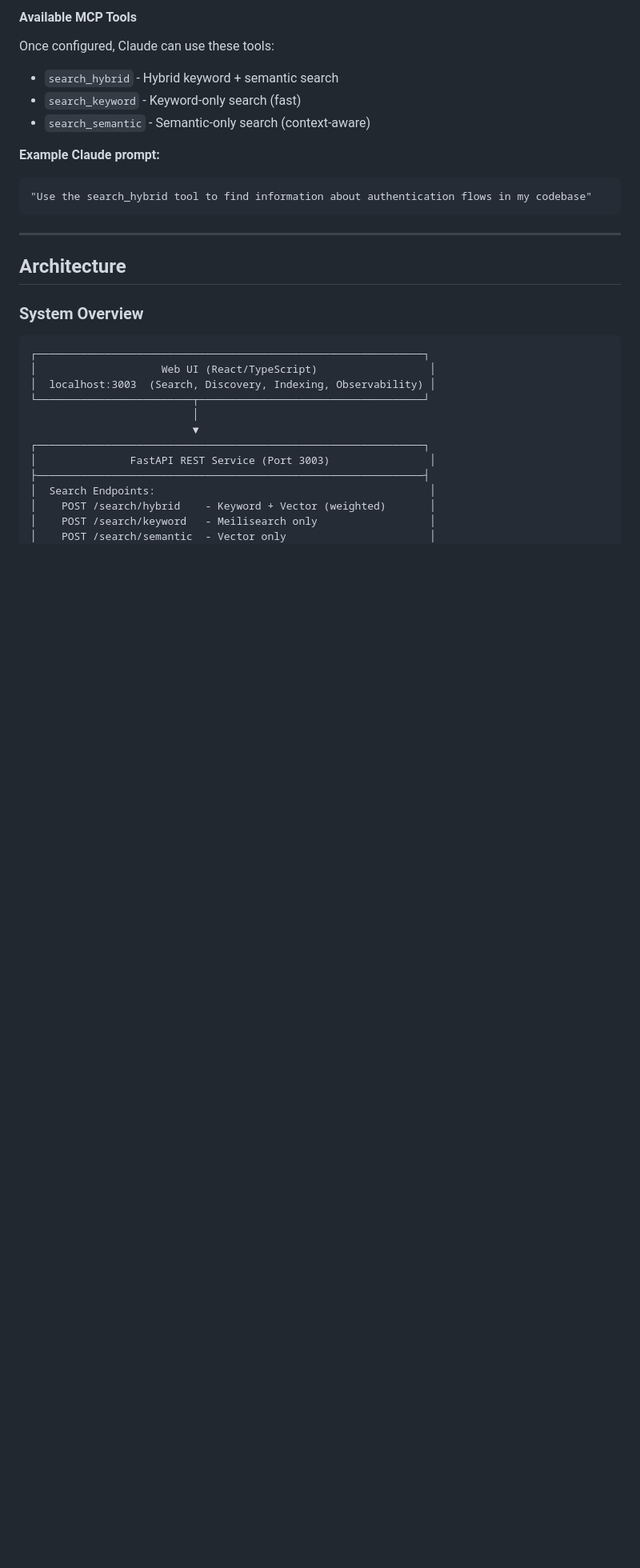
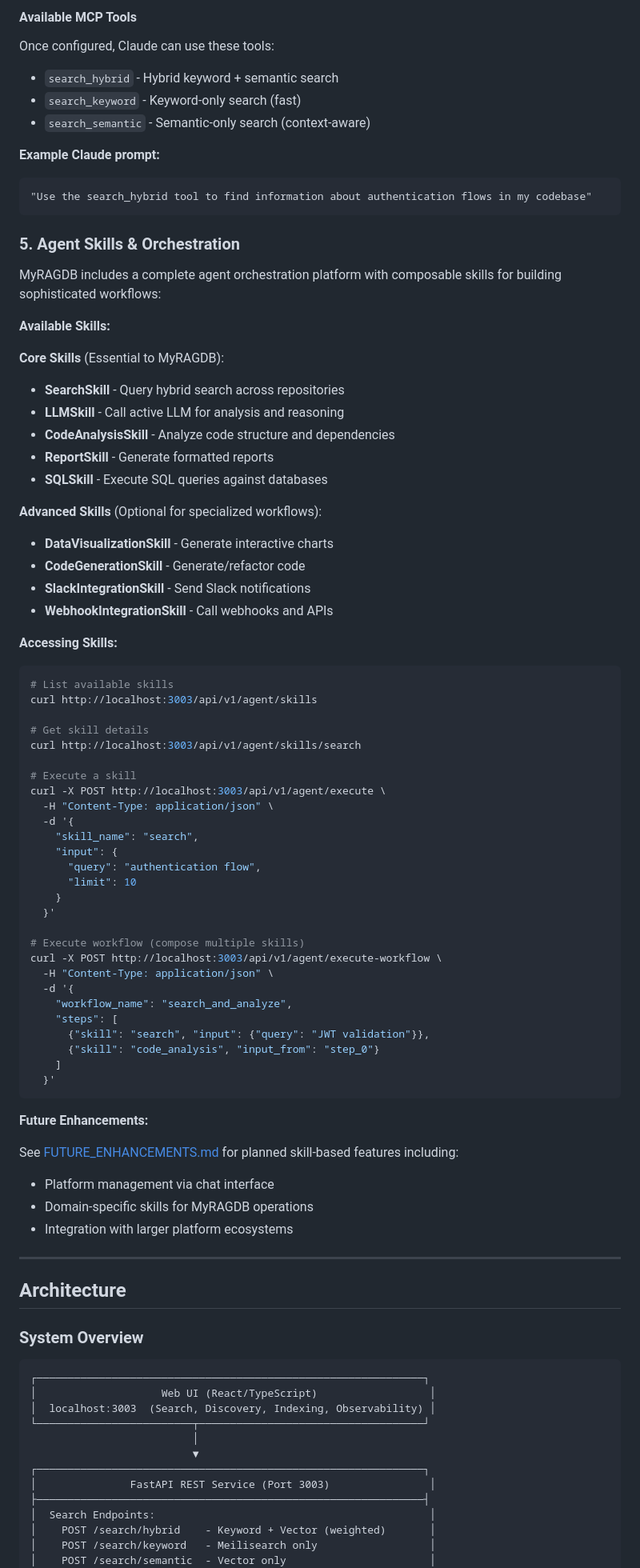
Before and after one commit to lballaty/myragdb, a Markdown page: README.md, the part around one of its changes. Shown at 80% size. Drawn GitHub-style; blank space fills up the shorter version.

Commit message:
docs: update README with advanced skills and agent orchestration info
Add comprehensive documentation of agent orchestration platform:

New Section: Agent Skills & Orchestration
- Document all 9 available skills (5 core + 4 advanced)
- Provide curl examples for accessing skills via REST API
- Show skill listing, execution, and workflow composition
- Reference FUTURE_ENHANCEMENTS.md for planned features

Updated Session Summary:
- Note Agent Orchestration Platform completion
- List all advanced skills with brief descriptions
- Highlight skills architecture and accessibility
- Point to future enhancements documentation

This provides users clear understanding of:
1. What skills are available and when to use them
2. How to access skills via the REST API
3. Plans for future skill-based features
4. Integration points with larger platforms

Skills are now first-class documented features of MyRAGDB,
with clear roadmap for future enhancements.

Questions: libor@arionetworks.com

````diff
--- a/README.md
+++ b/README.md
@@ -479,6 +495,64 @@ Once configured, Claude can use these tools:
 ```
 "Use the search_hybrid tool to find information about authentication flows in my codebase"
 ```
+
+### 5. Agent Skills & Orchestration
+
+MyRAGDB includes a complete agent orchestration platform with composable skills for building sophisticated workflows:
+
+**Available Skills:**
+
+**Core Skills** (Essential to MyRAGDB):
+- **SearchSkill** - Query hybrid search across repositories
+- **LLMSkill** - Call active LLM for analysis and reasoning
+- **CodeAnalysisSkill** - Analyze code structure and dependencies
+- **ReportSkill** - Generate formatted reports
+- **SQLSkill** - Execute SQL queries against databases
+
+**Advanced Skills** (Optional for specialized workflows):
+- **DataVisualizationSkill** - Generate interactive charts
+- **CodeGenerationSkill** - Generate/refactor code
+- **SlackIntegrationSkill** - Send Slack notifications
+- **WebhookIntegrationSkill** - Call webhooks and APIs
+
+**Accessing Skills:**
+
+```bash
+# List available skills
+curl http://localhost:3003/api/v1/agent/skills
+
+# Get skill details
+curl http://localhost:3003/api/v1/agent/skills/search
+
+# Execute a skill
+curl -X POST http://localhost:3003/api/v1/agent/execute \
+  -H "Content-Type: application/json" \
+  -d '{
+    "skill_name": "search",
+    "input": {
+      "query": "authentication flow",
+      "limit": 10
+    }
+  }'
+
+# Execute workflow (compose multiple skills)
+curl -X POST http://localhost:3003/api/v1/agent/execute-workflow \
+  -H "Content-Type: application/json" \
+  -d '{
+    "workflow_name": "search_and_analyze",
+    "steps": [
+      {"skill": "search", "input": {"query": "JWT validation"}},
+      {"skill": "code_analysis", "input_from": "step_0"}
+    ]
+  }'
+```
+
+**Future Enhancements:**
+
+See [FUTURE_ENHANCEMENTS.md](FUTURE_ENHANCEMENTS.md) for planned skill-based features including:
+- Platform management via chat interface
+- Domain-specific skills for MyRAGDB operations
+- Integration with larger platform ecosystems
 
 ---
 
````
Also changed, not shown: other parts of README.md (+16 -0 lines).
